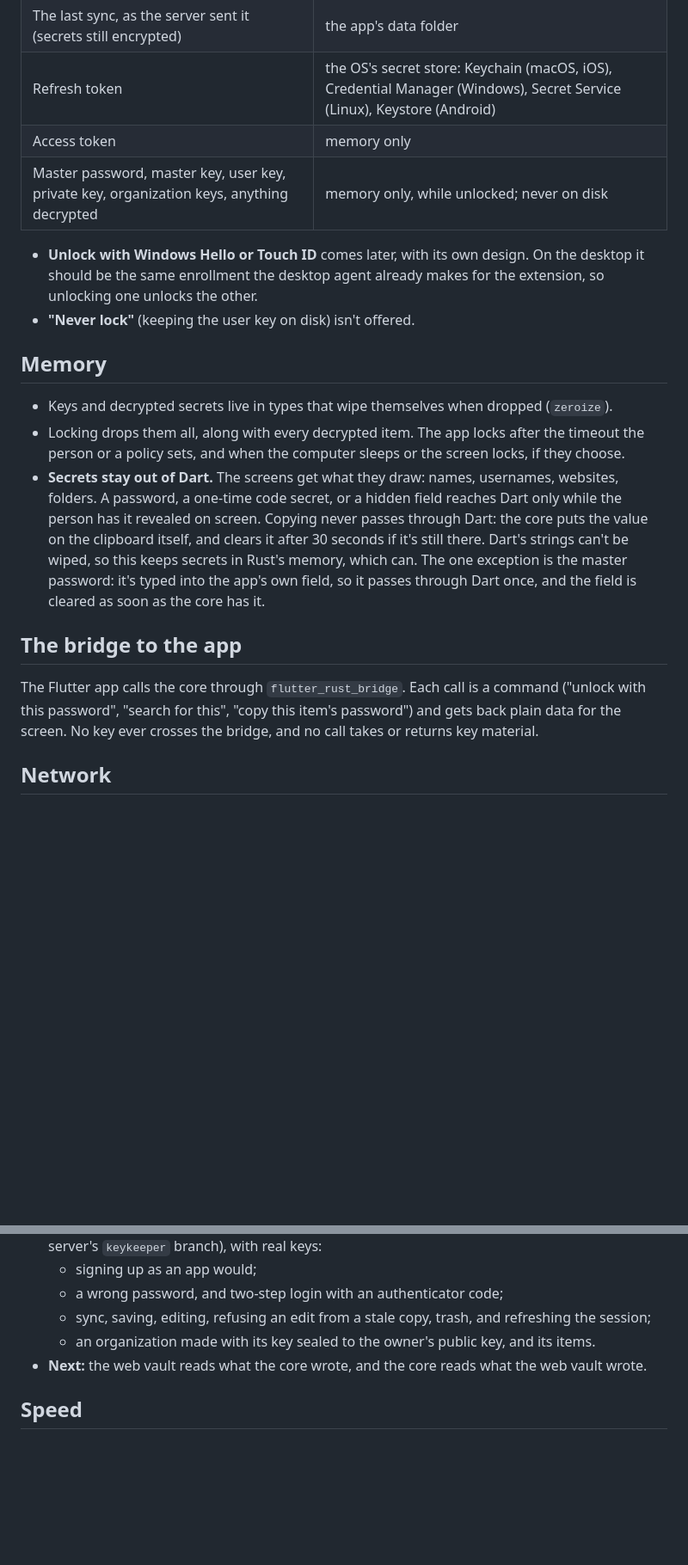
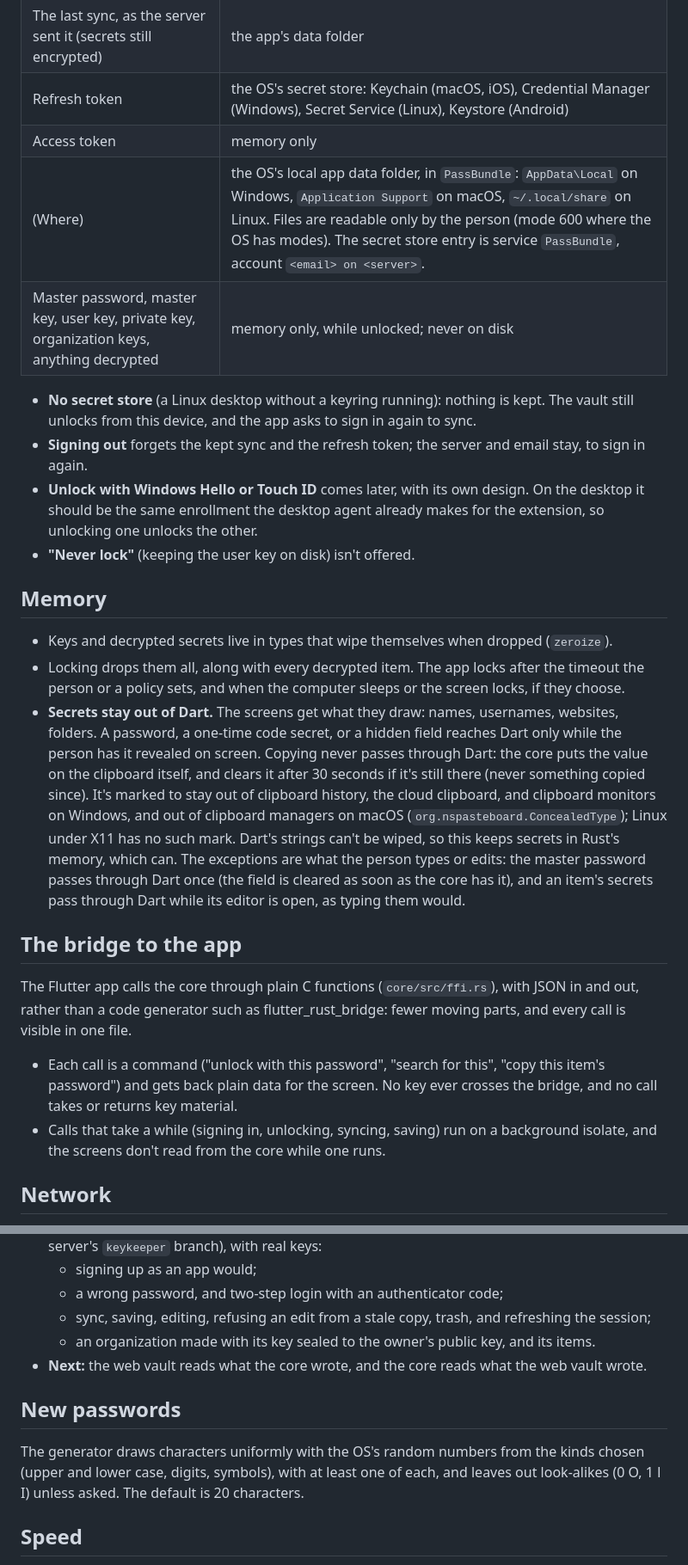
Before and after one commit to PimpinPumpkin/Passbundle, a Markdown page: docs/core.md, 2 parts joined by grey strips. Shown at 86% size. Rendered like a GitHub page; blank space fills up the shorter version.

Commit message:
The core: where it keeps things, copying, editing, the bridge, and new passwords

```diff
--- a/docs/core.md
+++ b/docs/core.md
@@ -100,8 +100,11 @@ An account or item that needs them gets "made by a newer app" or "damaged", neve
 | The last sync, as the server sent it (secrets still encrypted) | the app's data folder |
 | Refresh token | the OS's secret store: Keychain (macOS, iOS), Credential Manager (Windows), Secret Service (Linux), Keystore (Android) |
 | Access token | memory only |
+| (Where) | the OS's local app data folder, in `PassBundle`: `AppData\Local` on Windows, `Application Support` on macOS, `~/.local/share` on Linux. Files are readable only by the person (mode 600 where the OS has modes). The secret store entry is service `PassBundle`, account `<email> on <server>`. |
 | Master password, master key, user key, private key, organization keys, anything decrypted | memory only, while unlocked; never on disk |
 
+- **No secret store** (a Linux desktop without a keyring running): nothing is kept. The vault still unlocks from this device, and the app asks to sign in again to sync.
+- **Signing out** forgets the kept sync and the refresh token; the server and email stay, to sign in again.
 - **Unlock with Windows Hello or Touch ID** comes later, with its own design. On the desktop it should be the same enrollment the desktop agent already makes for the extension, so unlocking one unlocks the other.
 - **"Never lock"** (keeping the user key on disk) isn't offered.
 
@@ -109,11 +112,13 @@ An account or item that needs them gets "made by a newer app" or "damaged", neve
 
 - Keys and decrypted secrets live in types that wipe themselves when dropped (`zeroize`).
 - Locking drops them all, along with every decrypted item. The app locks after the timeout the person or a policy sets, and when the computer sleeps or the screen locks, if they choose.
-- **Secrets stay out of Dart.** The screens get what they draw: names, usernames, websites, folders. A password, a one-time code secret, or a hidden field reaches Dart only while the person has it revealed on screen. Copying never passes through Dart: the core puts the value on the clipboard itself, and clears it after 30 seconds if it's still there. Dart's strings can't be wiped, so this keeps secrets in Rust's memory, which can. The one exception is the master password: it's typed into the app's own field, so it passes through Dart once, and the field is cleared as soon as the core has it.
+- **Secrets stay out of Dart.** The screens get what they draw: names, usernames, websites, folders. A password, a one-time code secret, or a hidden field reaches Dart only while the person has it revealed on screen. Copying never passes through Dart: the core puts the value on the clipboard itself, and clears it after 30 seconds if it's still there (never something copied since). It's marked to stay out of clipboard history, the cloud clipboard, and clipboard monitors on Windows, and out of clipboard managers on macOS (`org.nspasteboard.ConcealedType`); Linux under X11 has no such mark. Dart's strings can't be wiped, so this keeps secrets in Rust's memory, which can. The exceptions are what the person types or edits: the master password passes through Dart once (the field is cleared as soon as the core has it), and an item's secrets pass through Dart while its editor is open, as typing them would.
 
 ## The bridge to the app
 
-The Flutter app calls the core through `flutter_rust_bridge`. Each call is a command ("unlock with this password", "search for this", "copy this item's password") and gets back plain data for the screen. No key ever crosses the bridge, and no call takes or returns key material.
+The Flutter app calls the core through plain C functions (`core/src/ffi.rs`), with JSON in and out, rather than a code generator such as flutter_rust_bridge: fewer moving parts, and every call is visible in one file.
+- Each call is a command ("unlock with this password", "search for this", "copy this item's password") and gets back plain data for the screen. No key ever crosses the bridge, and no call takes or returns key material.
+- Calls that take a while (signing in, unlocking, syncing, saving) run on a background isolate, and the screens don't read from the core while one runs.
 
 ## Network
 
@@ -139,6 +144,10 @@ The Flutter app calls the core through `flutter_rust_bridge`. Each call is a com
   - an organization made with its key sealed to the owner's public key, and its items.
 - **Next:** the web vault reads what the core wrote, and the core reads what the web vault wrote.
 
+## New passwords
+
+The generator draws characters uniformly with the OS's random numbers from the kinds chosen (upper and lower case, digits, symbols), with at least one of each, and leaves out look-alikes (0 O, 1 l I) unless asked. The default is 20 characters.
+
 ## Speed
 
 The KDF is most of unlocking. On ARM (Apple silicon, phones) the core uses the chip's SHA-256 instructions, so PBKDF2 at 600,000 iterations takes about 46 ms on an M1 Pro instead of 288. x86 uses its own SHA extensions.
```
